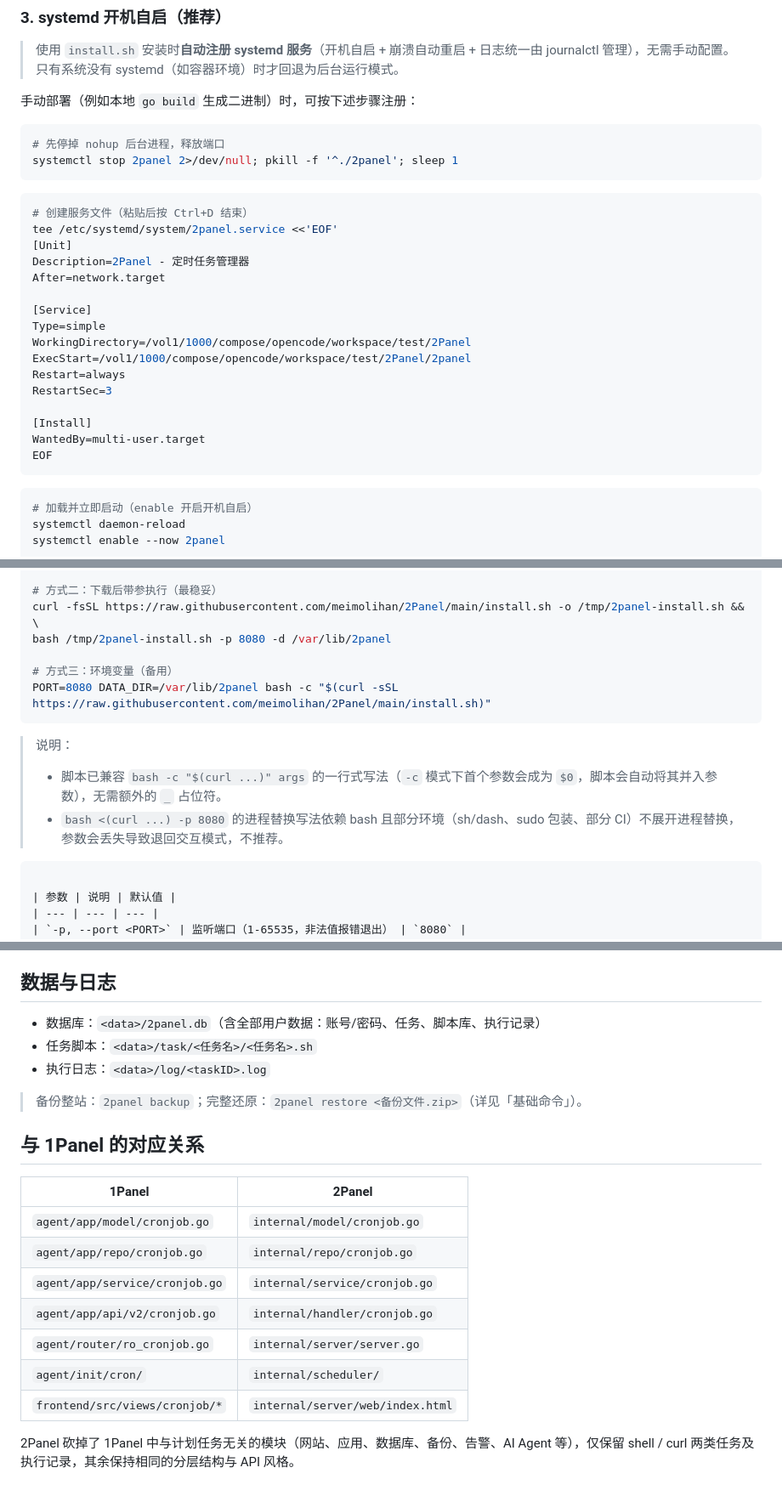
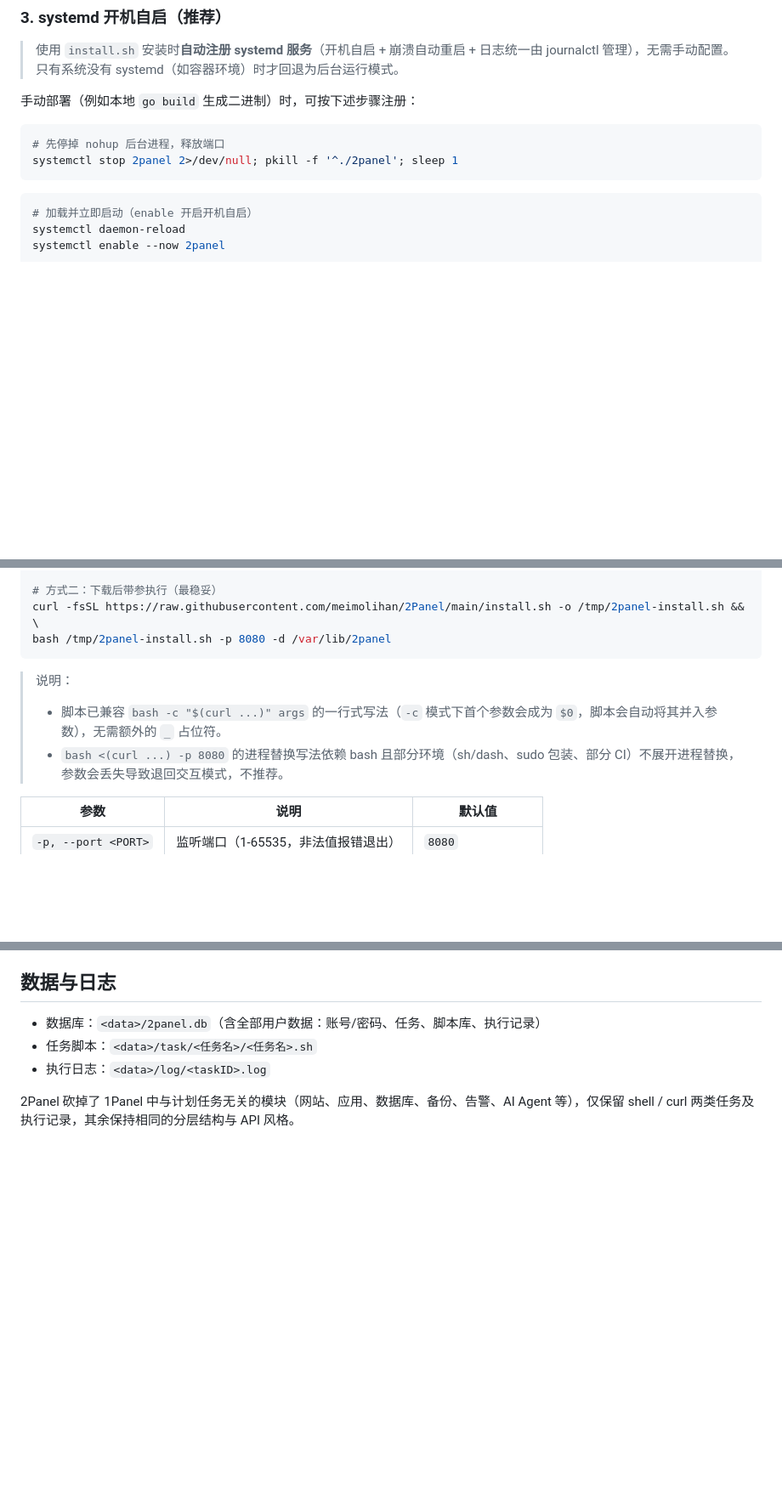
Before and after one commit to meimolihan/2panel, a Markdown page: README.md, 3 parts joined by grey strips. Shown at 85% size. Drawn GitHub-style; blank space fills up the shorter version.

Commit message:
update 2026-08-13 23:54:20

````diff
--- a/README.md
+++ b/README.md
@@ -86,25 +86,6 @@ curl -sS -X POST -H "Content-Type: application/json" \
 ```bash
 # 先停掉 nohup 后台进程，释放端口
 systemctl stop 2panel 2>/dev/null; pkill -f '^./2panel'; sleep 1
-```
-
-```bash
-# 创建服务文件（粘贴后按 Ctrl+D 结束）
-tee /etc/systemd/system/2panel.service <<'EOF'
-[Unit]
-Description=2Panel - 定时任务管理器
-After=network.target
-
-[Service]
-Type=simple
-WorkingDirectory=/vol1/1000/compose/opencode/workspace/test/2Panel
-ExecStart=/vol1/1000/compose/opencode/workspace/test/2Panel/2panel
-Restart=always
-RestartSec=3
-
-[Install]
-WantedBy=multi-user.target
-EOF
 ```
 
 ```bash
@@ -188,15 +169,11 @@ bash -c "$(curl -sSL https://raw.githubusercontent.com/meimolihan/2Panel/main/in
 # 方式二：下载后带参执行（最稳妥）
 curl -fsSL https://raw.githubusercontent.com/meimolihan/2Panel/main/install.sh -o /tmp/2panel-install.sh && \
 bash /tmp/2panel-install.sh -p 8080 -d /var/lib/2panel
-
-# 方式三：环境变量（备用）
-PORT=8080 DATA_DIR=/var/lib/2panel bash -c "$(curl -sSL https://raw.githubusercontent.com/meimolihan/2Panel/main/install.sh)"
 ```
 
 > 说明：
 > - 脚本已兼容 `bash -c "$(curl ...)" args` 的一行式写法（`-c` 模式下首个参数会成为 `$0`，脚本会自动将其并入参数），无需额外的 `_` 占位符。
 > - `bash <(curl ...) -p 8080` 的进程替换写法依赖 bash 且部分环境（sh/dash、sudo 包装、部分 CI）不展开进程替换，参数会丢失导致退回交互模式，不推荐。
-```
 
 | 参数 | 说明 | 默认值 |
 | --- | --- | --- |
@@ -516,18 +491,4 @@ POST /api/cronjobs
 - 任务脚本：`<data>/task/<任务名>/<任务名>.sh`
 - 执行日志：`<data>/log/<taskID>.log`
 
-> 备份整站：`2panel backup`；完整还原：`2panel restore <备份文件.zip>`（详见「基础命令」）。
-
-## 与 1Panel 的对应关系
-
-| 1Panel | 2Panel |
-| --- | --- |
-| `agent/app/model/cronjob.go` | `internal/model/cronjob.go` |
-| `agent/app/repo/cronjob.go` | `internal/repo/cronjob.go` |
-| `agent/app/service/cronjob.go` | `internal/service/cronjob.go` |
-| `agent/app/api/v2/cronjob.go` | `internal/handler/cronjob.go` |
-| `agent/router/ro_cronjob.go` | `internal/server/server.go` |
-| `agent/init/cron/` | `internal/scheduler/` |
-| `frontend/src/views/cronjob/*` | `internal/server/web/index.html` |
-
 2Panel 砍掉了 1Panel 中与计划任务无关的模块（网站、应用、数据库、备份、告警、AI Agent 等），仅保留 shell / curl 两类任务及执行记录，其余保持相同的分层结构与 API 风格。
````
Also changed, not shown: other parts of README.md (+1 -3 lines).
